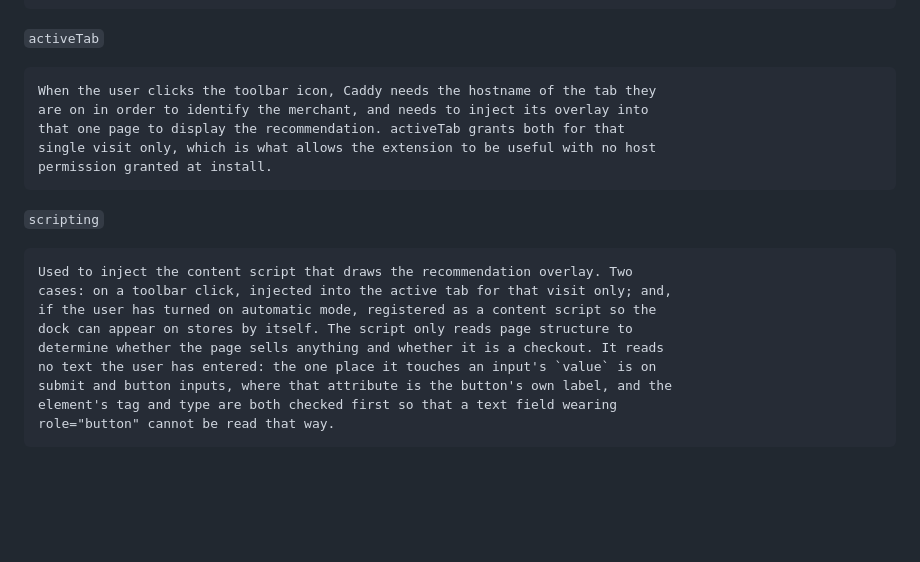
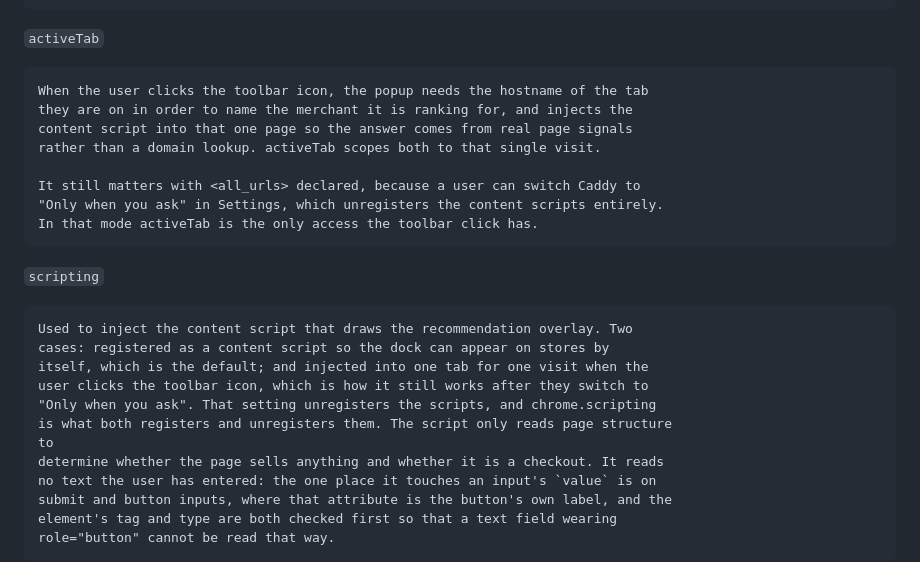
Before and after one commit to davidx7217/caddy, a Markdown page: store/listing.md, the part around the change. GitHub-like rendering; blank space fills up the shorter version.

Commit message:
Correct two permission justifications that <all_urls> made false
Both were written when the host permission was optional and off, and neither
survived making it required. A reviewer reads these against the manifest, and a
justification that contradicts it is worse than a thin one.

activeTab claimed to be "what allows the extension to be useful with no host
permission granted at install". There is no such install any more. It says what
it actually does now -- scope the popup's hostname read and its one-visit
injection -- and why it still earns its place: "Only when you ask" unregisters
the content scripts, and in that mode activeTab is the only access a toolbar
click has.

scripting described registration as something that happens "if the user has
turned on automatic mode". That is the default now, so it reads the other way
round: registered by default, injected per-visit for the click path, and the
same API is what unregisters everything when the reader turns it off.

Co-Authored-By: Claude Opus 5 <noreply@anthropic.com>

````diff
--- a/store/listing.md
+++ b/store/listing.md
@@ -145,20 +145,26 @@ anywhere -- the extension makes no network requests at all.
 `activeTab`
 
 ```
-When the user clicks the toolbar icon, Caddy needs the hostname of the tab they
-are on in order to identify the merchant, and needs to inject its overlay into
-that one page to display the recommendation. activeTab grants both for that
-single visit only, which is what allows the extension to be useful with no host
-permission granted at install.
+When the user clicks the toolbar icon, the popup needs the hostname of the tab
+they are on in order to name the merchant it is ranking for, and injects the
+content script into that one page so the answer comes from real page signals
+rather than a domain lookup. activeTab scopes both to that single visit.
+
+It still matters with <all_urls> declared, because a user can switch Caddy to
+"Only when you ask" in Settings, which unregisters the content scripts entirely.
+In that mode activeTab is the only access the toolbar click has.
 ```
 
 `scripting`
 
 ```
 Used to inject the content script that draws the recommendation overlay. Two
-cases: on a toolbar click, injected into the active tab for that visit only; and,
-if the user has turned on automatic mode, registered as a content script so the
-dock can appear on stores by itself. The script only reads page structure to
+cases: registered as a content script so the dock can appear on stores by
+itself, which is the default; and injected into one tab for one visit when the
+user clicks the toolbar icon, which is how it still works after they switch to
+"Only when you ask". That setting unregisters the scripts, and chrome.scripting
+is what both registers and unregisters them. The script only reads page structure
+to
 determine whether the page sells anything and whether it is a checkout. It reads
 no text the user has entered: the one place it touches an input's `value` is on
 submit and button inputs, where that attribute is the button's own label, and the
````
